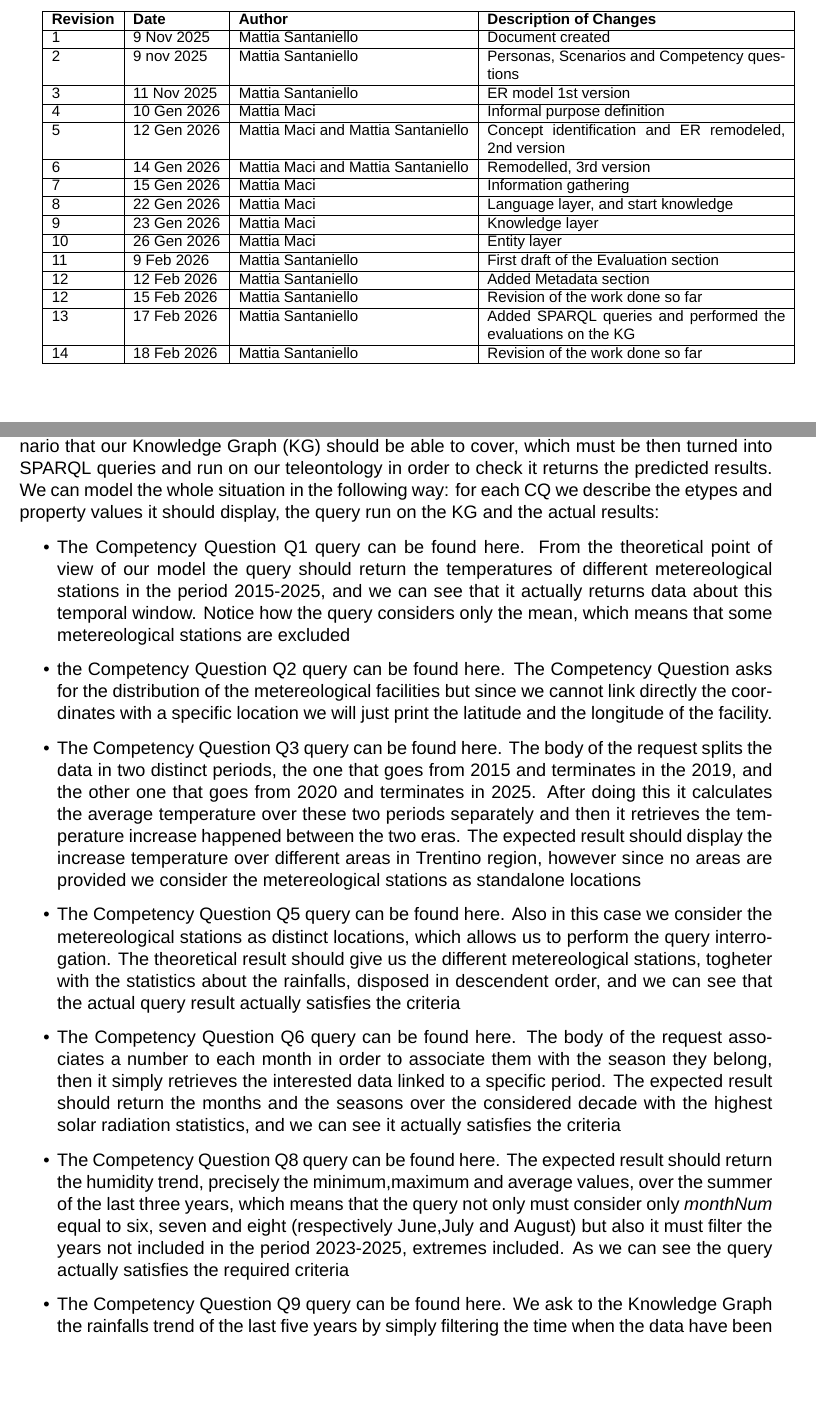
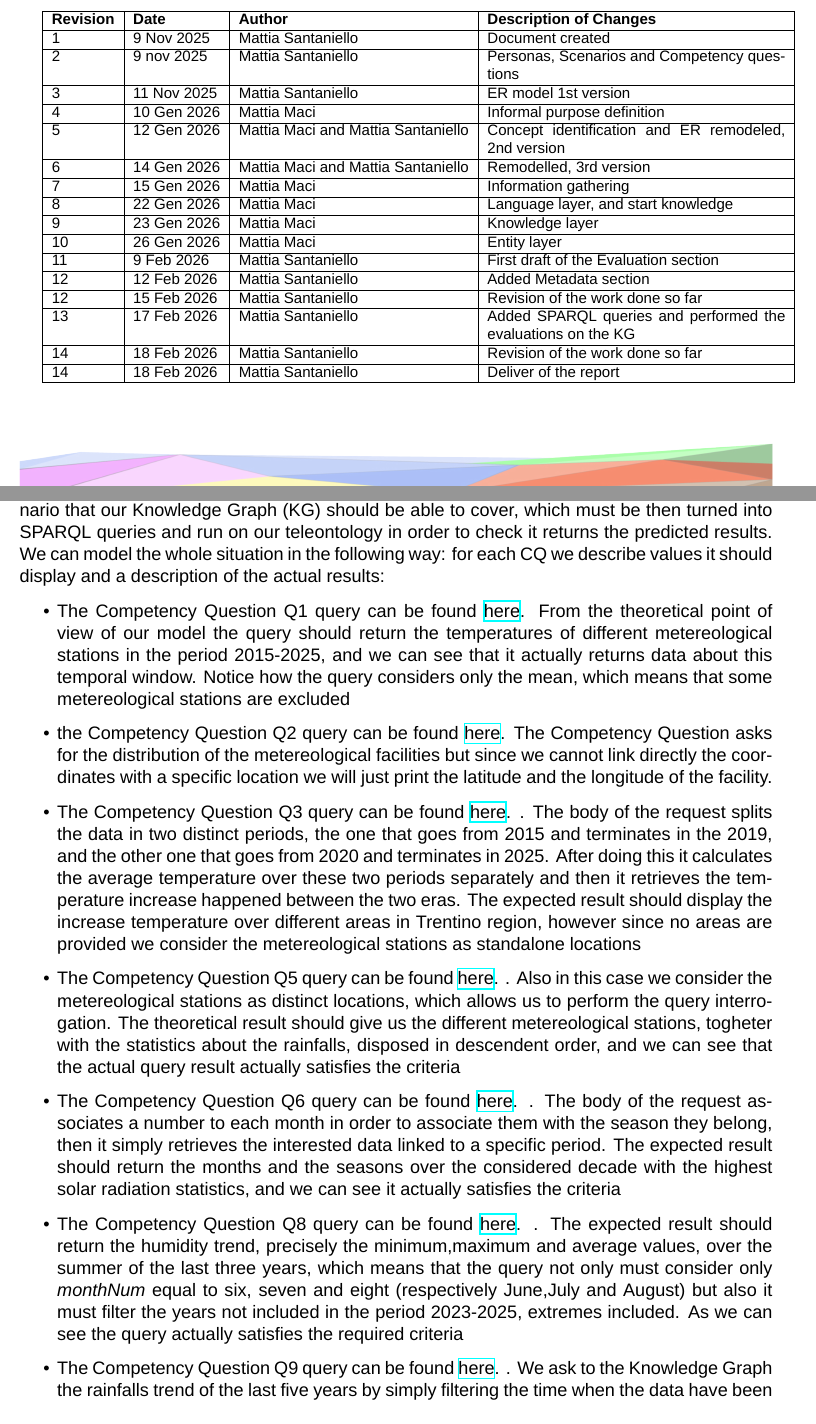
Before and after one commit to zerise000/KG_Project2025_ClimateChange, a LaTeX document (Documentation/report.tex, which reads Documentation/section/9-evaluation.tex): two parts of pages 3 and 25 of 28, joined at a grey line, cut so that both start at the same text, the shorter picture padded with empty space. Compiled offline with XeLaTeX; a missing font is replaced by an installed copy or a similar font.

Commit message:
added links to the evaluation phase

```diff
--- a/Documentation/report.tex
+++ b/Documentation/report.tex
@@ -52,6 +52,7 @@
     \revision{12}{15 Feb 2026}{Mattia Santaniello}{Revision of the work done so far}
     \revision{13}{17 Feb 2026}{Mattia Santaniello}{Added SPARQL queries and performed the evaluations on the KG}
     \revision{14}{18 Feb 2026}{Mattia Santaniello}{Revision of the work done so far}
+    \revision{14}{18 Feb 2026}{Mattia Santaniello}{Deliver of the report}
 }
 \newpage
 
--- a/Documentation/section/9-evaluation.tex
+++ b/Documentation/section/9-evaluation.tex
@@ -215,11 +215,11 @@ Both these metrices can be generalized to the whole knowledge graph:
 In previous sections we defined Competency Questions (CQs) that describes hypotetical scenario
 that our Knowledge Graph (KG) should be able to cover, which must be then turned into SPARQL queries
 and run on our teleontology in order to check it returns the predicted results. We can model
-the whole situation in the following way: for each CQ we describe the etypes and property
-values it should display, the query run on the KG and the actual results:
+the whole situation in the following way: for each CQ we describe
+values it should display and a description of the actual results:
 \begin{itemize}
 
-	\item The Competency Question Q1 query can be found here.
+	\item The Competency Question Q1 query can be found \href{https://github.com/zerise000/KG_Project2025_ClimateChange/blob/main/Evaluation/competencyQuestions/Q1.txt}{here}.
 	From the theoretical point of view of our model the query should
 	return the temperatures of different metereological stations in
 	the period 2015-2025, and we can see that it actually returns
@@ -227,13 +227,14 @@ values it should display, the query run on the KG and the actual results:
 	only the mean, which means that some metereological stations
 	are excluded
 
-	\item the Competency Question Q2 query can be found here.
+	\item the Competency Question Q2 query can be found \href{https://github.com/zerise000/KG_Project2025_ClimateChange/blob/main/Evaluation/competencyQuestions/Q2.txt}{here}.
 	The Competency Question asks for the distribution of the
 	metereological facilities but since we cannot link directly
 	the coordinates with a specific location we will just print
 	the latitude and the longitude of the facility.
 
-	\item The Competency Question Q3 query can be found here.
+	\item The Competency Question Q3 query can be found \href{https://github.com/zerise000/KG_Project2025_ClimateChange/blob/main/Evaluation/competencyQuestions/Q3.txt}{here}.
+.
 	The body of the request splits the data in two distinct
 	periods, the one that goes from 2015 and terminates in
 	the 2019, and the other one that goes from 2020 and terminates
@@ -245,7 +246,8 @@ values it should display, the query run on the KG and the actual results:
 	are provided we consider the metereological stations as standalone
 	locations
 
-	\item The Competency Question Q5 query can be found here.
+	\item The Competency Question Q5 query can be found \href{https://github.com/zerise000/KG_Project2025_ClimateChange/blob/main/Evaluation/competencyQuestions/Q5.txt}{here}.
+.
 	Also in this case we consider the metereological stations
 	as distinct locations, which allows us to perform the query
 	interrogation. The theoretical result should give us the
@@ -261,7 +264,8 @@ values it should display, the query run on the KG and the actual results:
 	considered decade with the highest solar radiation statistics,
 	and we can see it actually satisfies the criteria
 
-	\item The Competency Question Q8 query can be found here.
+	\item The Competency Question Q8 query can be found \href{https://github.com/zerise000/KG_Project2025_ClimateChange/blob/main/Evaluation/competencyQuestions/Q8.txt}{here}.
+.
 	The expected result should return the humidity trend,
 	precisely the minimum,maximum and average values, over the
 	summer of the last three years, which means that the query not
```
Also changed, not shown: Evaluation/competencyQuestions/Q1.txt (+1 -1 lines), Documentation/report.pdf, Documentation/section/9-evaluation.tex (12 more changed lines), 2 other files.
